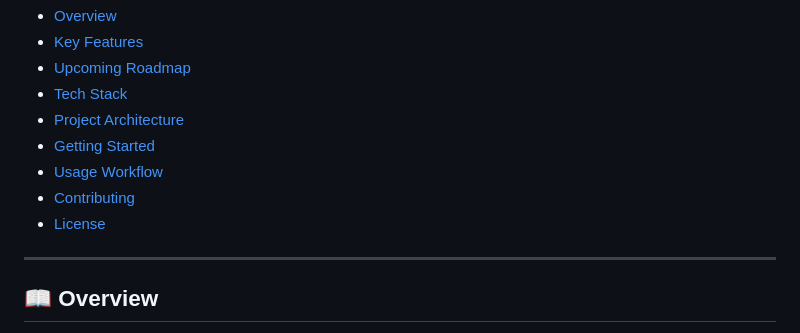
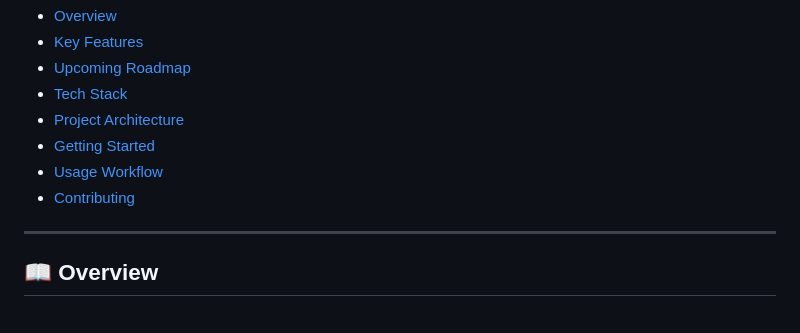
Before and after one commit to Arslan-SoftwareEngineer/Rido, a Markdown page: README.md, the part around the change. Rendered like a GitHub page.

Commit message:
Remove License section from README
Removed License section from the README.

```diff
--- a/README.md
+++ b/README.md
@@ -14,7 +14,6 @@
 - [Getting Started](#-getting-started)
 - [Usage Workflow](#-usage-workflow)
 - [Contributing](#-contributing)
-- [License](#-license)
 
 ---
 
```
